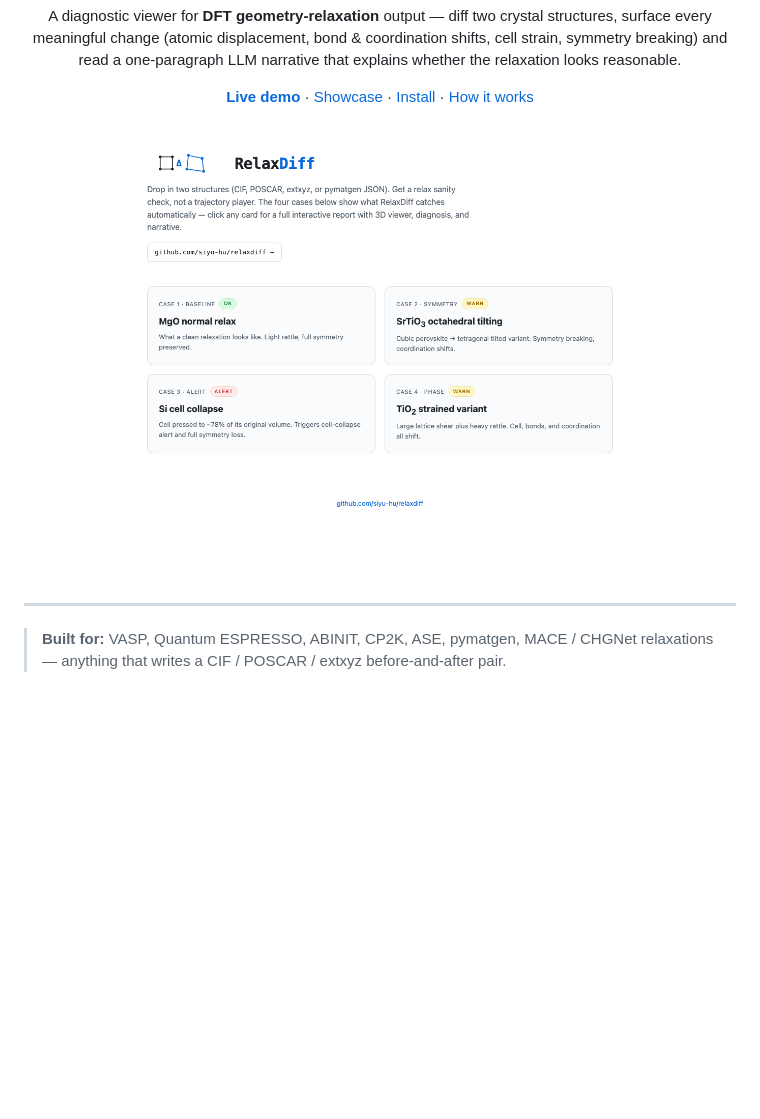
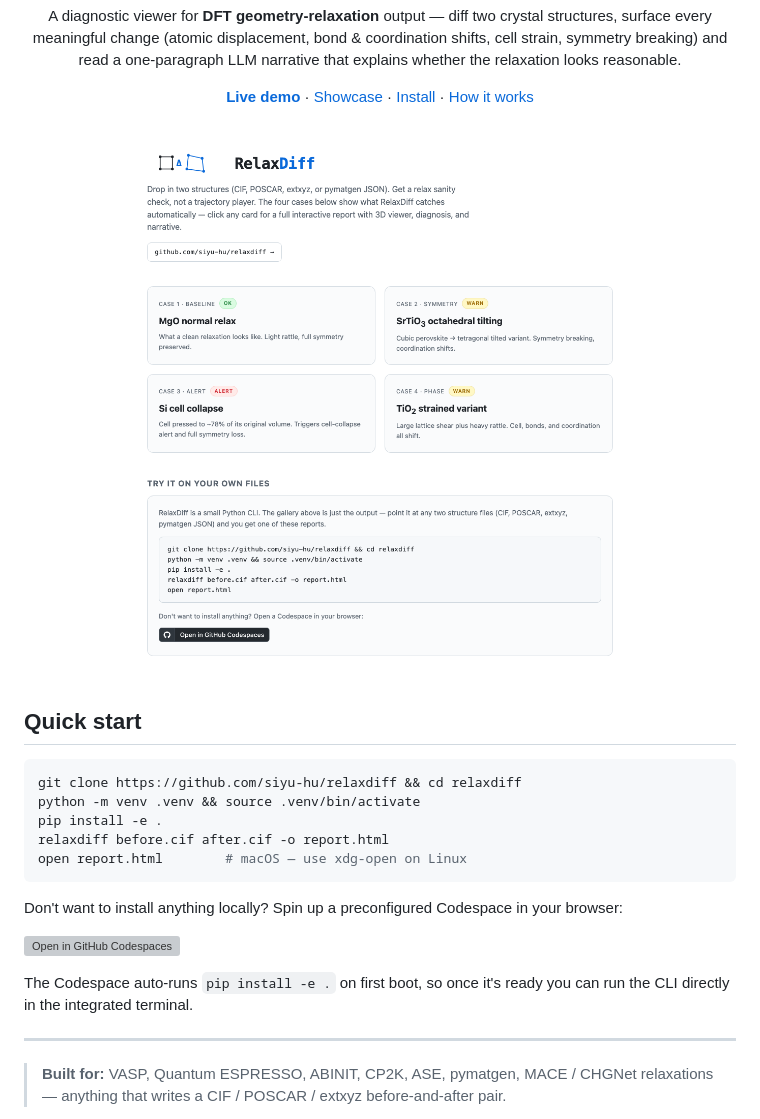
Before and after one commit to siyu-hu/relaxdiff, a Markdown page: README.md, the part around the change. Rendered like a GitHub page; pictures changed too: docs/assets/screenshot-gallery.png; blank space fills up the shorter version; grey boxes are pictures that could not be loaded.

Commit message:
Make Quick start and Codespaces entry impossible to miss
Two real complaints: the slogan says "drop in" but the gallery had no path
forward, and README's Use block was buried below Showcase. Fix both:

- README: a Quick start section right after the hero image — clone, venv,
  install, run, open. Followed by an "Open in GitHub Codespaces" badge for
  users who don't want to install locally.
- docs/index.html: a "TRY IT ON YOUR OWN FILES" card under the four
  showcase cards. Same five-line command block, same Codespaces badge.
- .devcontainer/devcontainer.json: Python 3.12 base image, postCreate runs
  pip install -e .[dev], Pylance preinstalled. Clicking the badge gets
  the user a ready-to-run terminal in ~60s.
- Gallery screenshot regenerated with the new section visible.

The CLI nature of RelaxDiff is intentional; this just makes the path from
"saw the slogan" to "running on my own files" obvious in both surfaces.

Co-Authored-By: Claude Opus 4.7 <noreply@anthropic.com>

````diff
--- a/README.md
+++ b/README.md
@@ -24,6 +24,26 @@
     <img src="docs/assets/screenshot-gallery.png" alt="RelaxDiff demo gallery" width="100%" />
   </a>
 </p>
+
+## Quick start
+
+```bash
+git clone https://github.com/siyu-hu/relaxdiff && cd relaxdiff
+python -m venv .venv && source .venv/bin/activate
+pip install -e .
+relaxdiff before.cif after.cif -o report.html
+open report.html        # macOS — use xdg-open on Linux
+```
+
+Don't want to install anything locally? Spin up a preconfigured Codespace in your browser:
+
+<p>
+  <a href="https://codespaces.new/siyu-hu/relaxdiff?quickstart=1">
+    <img src="https://github.com/codespaces/badge.svg" alt="Open in GitHub Codespaces" />
+  </a>
+</p>
+
+The Codespace auto-runs `pip install -e .` on first boot, so once it's ready you can run the CLI directly in the integrated terminal.
 
 ---
 
````
Also changed, not shown: 2 other files.
